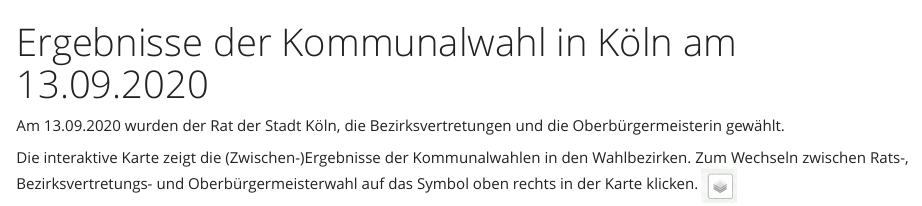
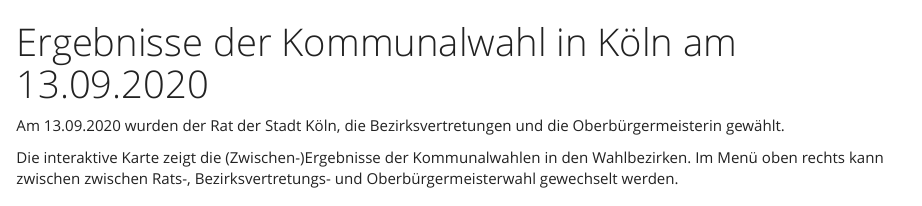
Before and after one commit to bydata/kommunalwahl_koeln_2020, an R Markdown document (kommunalwahl_koeln.Rmd): the page in a window 1100 px wide, from its top. Rendered offline with R 4.5, knitr and Pandoc, with nearby package versions; some code elsewhere in the file could not run offline.

Commit message:
update 9:46 pm

```diff
--- a/kommunalwahl_koeln.Rmd
+++ b/kommunalwahl_koeln.Rmd
@@ -13,8 +13,10 @@
 
 Am 13.09.2020 wurden der Rat der Stadt Köln, die Bezirksvertretungen und die Oberbürgermeisterin gewählt.
 
-Die interaktive Karte zeigt die (Zwischen-)Ergebnisse der Kommunalwahlen in den Wahlbezirken. Zum Wechseln zwischen Rats-, Bezirksvertretungs- und Oberbürgermeisterwahl auf das Symbol oben rechts in der Karte klicken.
-![](input/icon_leaflet_choose_map.png){width=33px, height=33px}
+Die interaktive Karte zeigt die (Zwischen-)Ergebnisse der Kommunalwahlen in den Wahlbezirken. Im Menü oben rechts kann zwischen zwischen Rats-, Bezirksvertretungs- und Oberbürgermeisterwahl gewechselt werden.
+
+<!-- Zum Wechseln zwischen Rats-, Bezirksvertretungs- und Oberbürgermeisterwahl auf das Symbol oben rechts in der Karte klicken.
+![](input/icon_leaflet_choose_map.png){width=33px, height=33px} -->
 
 In den Karten zur Ratswahl gibt die Färbung der Wahlbezirke wieder, welche Partei die meisten Stimmen erreicht hat (ggf. Zwischenstand).
 
```
